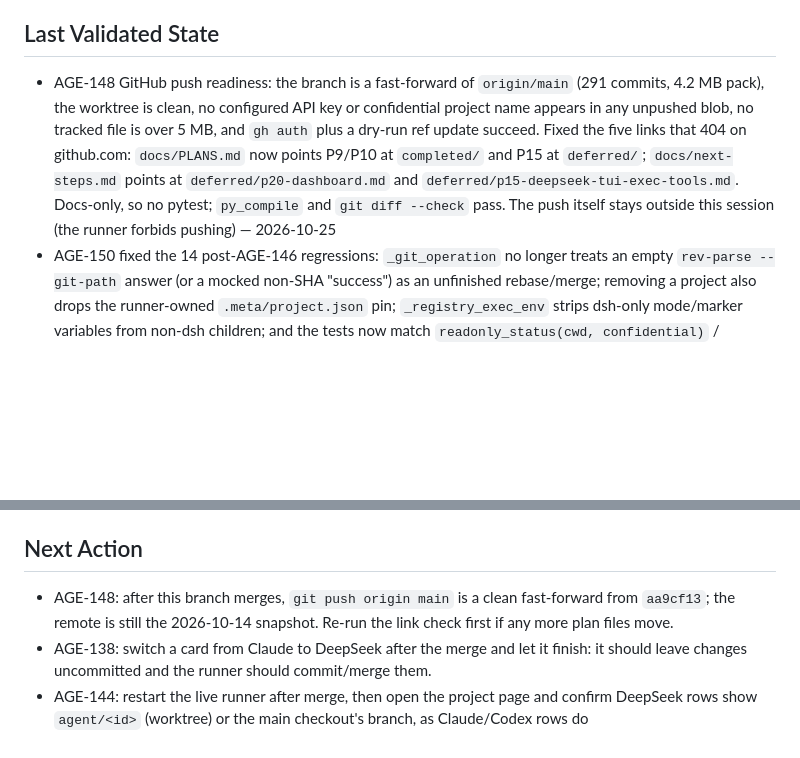
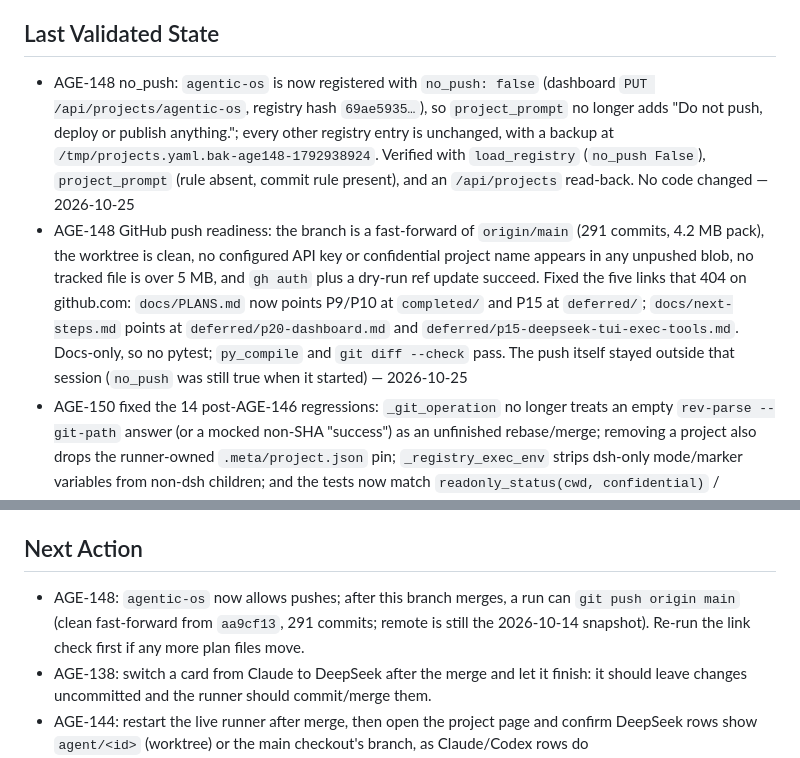
Before and after one commit to nyuhuyang/agentic-os, a Markdown page: docs/context-maintenance.md, 2 parts joined by grey strips. Rendered like a GitHub page; blank space fills up the shorter version.

Commit message:
AGE-148: register agentic-os with no_push false
The runtime registry (gitignored projects.yaml) now has no_push: false for agentic-os, updated through the dashboard PUT under the registry lock. project_prompt no longer emits the Do not push rule, so a later run can publish the branch; the registry edit itself is outside version control.

```diff
--- a/docs/context-maintenance.md
+++ b/docs/context-maintenance.md
@@ -23,14 +23,20 @@
 
 ## Last Validated State
 <!-- What passed most recently? test suite / lint / manual check + date -->
+- AGE-148 no_push: `agentic-os` is now registered with `no_push: false` (dashboard
+  `PUT /api/projects/agentic-os`, registry hash `69ae5935…`), so `project_prompt` no longer
+  adds "Do not push, deploy or publish anything."; every other registry entry is unchanged,
+  with a backup at `/tmp/projects.yaml.bak-age148-1792938924`. Verified with `load_registry`
+  (`no_push False`), `project_prompt` (rule absent, commit rule present), and an
+  `/api/projects` read-back. No code changed — 2026-10-25
 - AGE-148 GitHub push readiness: the branch is a fast-forward of `origin/main` (291 commits,
   4.2 MB pack), the worktree is clean, no configured API key or confidential project name
   appears in any unpushed blob, no tracked file is over 5 MB, and `gh auth` plus a dry-run
   ref update succeed. Fixed the five links that 404 on github.com: `docs/PLANS.md` now points
   P9/P10 at `completed/` and P15 at `deferred/`; `docs/next-steps.md` points at
   `deferred/p20-dashboard.md` and `deferred/p15-deepseek-tui-exec-tools.md`. Docs-only, so no
-  pytest; `py_compile` and `git diff --check` pass. The push itself stays outside this session
-  (the runner forbids pushing) — 2026-10-25
+  pytest; `py_compile` and `git diff --check` pass. The push itself stayed outside that session
+  (`no_push` was still true when it started) — 2026-10-25
 - AGE-150 fixed the 14 post-AGE-146 regressions: `_git_operation` no longer treats an empty
   `rev-parse --git-path` answer (or a mocked non-SHA "success") as an unfinished rebase/merge;
   removing a project also drops the runner-owned `.meta/project.json` pin; `_registry_exec_env`
@@ -124,9 +130,9 @@
 
 ## Next Action
 <!-- Concrete first step for the next session -->
-- AGE-148: after this branch merges, `git push origin main` is a clean fast-forward from
-  `aa9cf13`; the remote is still the 2026-10-14 snapshot. Re-run the link check first if any
-  more plan files move.
+- AGE-148: `agentic-os` now allows pushes; after this branch merges, a run can
+  `git push origin main` (clean fast-forward from `aa9cf13`, 291 commits; remote is still the
+  2026-10-14 snapshot). Re-run the link check first if any more plan files move.
 - AGE-138: switch a card from Claude to DeepSeek after the merge and let it finish: it should leave changes uncommitted and the runner should commit/merge them.
 - AGE-144: restart the live runner after merge, then open the project page and confirm DeepSeek rows show `agent/<id>` (worktree) or the main checkout's branch, as Claude/Codex rows do
 - AGE-143: restart the live runner after merge and switch one live card from Claude to Codex mid-review: the project panel should show the card once with the new session on top and an "N earlier sessions" toggle, and Resume on the old row should move the card back to it
```
